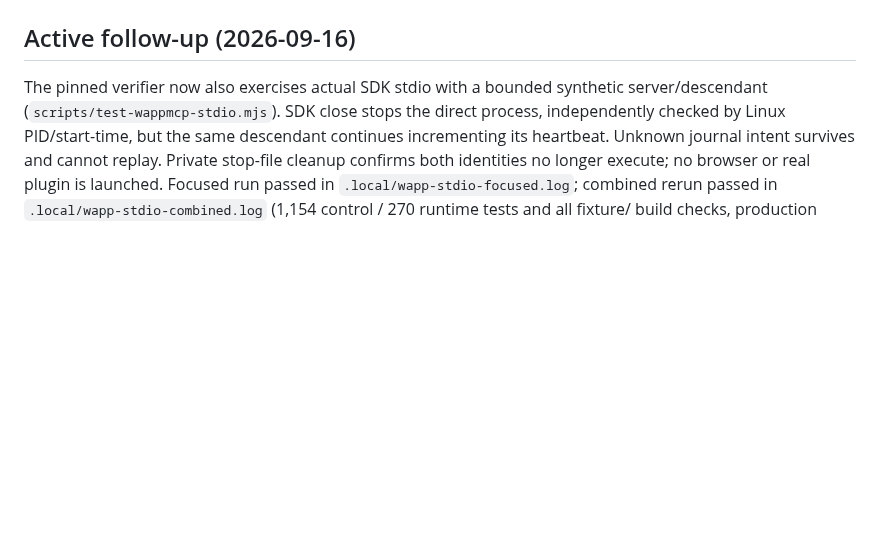
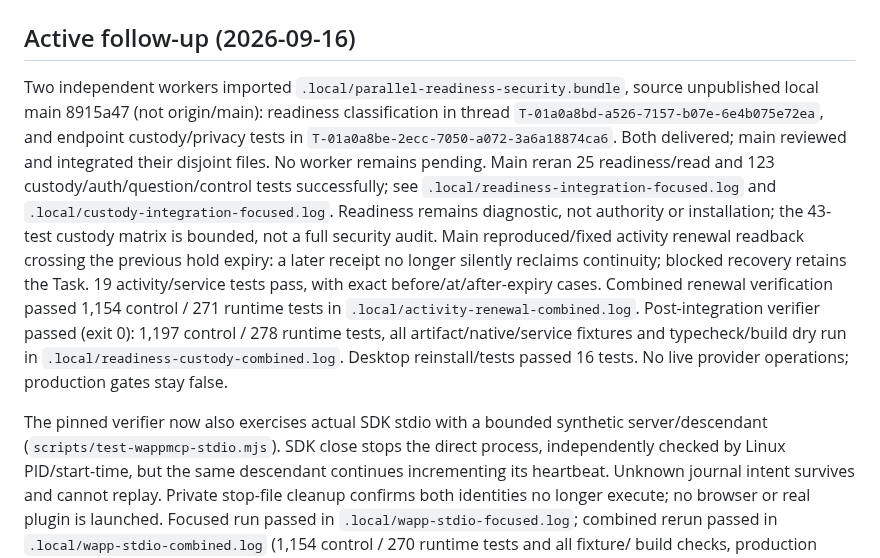
Before and after one commit to kz364/hehebot, a Markdown page: docs/HANDOFF.md, the part around the change. Rendered like a GitHub page; blank space fills up the shorter version.

```diff
--- a/docs/HANDOFF.md
+++ b/docs/HANDOFF.md
@@ -3,6 +3,24 @@
 Hehebot uses direct Codex app-server **0.154.0** only. It has a durable external control plane and a sleeping single-runtime design. It is not deployed or operational; credentials were locally verified, but authenticated inference and production settlement are unverified.
 
 ## Active follow-up (2026-09-16)
+
+Two independent workers imported `.local/parallel-readiness-security.bundle`,
+source unpublished local main 8915a47 (not origin/main): readiness classification
+in thread `T-01a0a8bd-a526-7157-b07e-6e4b075e72ea`, and endpoint custody/privacy
+tests in `T-01a0a8be-2ecc-7050-a072-3a6a18874ca6`. Both delivered; main reviewed and
+integrated their disjoint files. No worker remains pending. Main reran 25 readiness/read
+and 123 custody/auth/question/control tests successfully; see
+`.local/readiness-integration-focused.log` and `.local/custody-integration-focused.log`.
+Readiness remains diagnostic, not authority or installation; the 43-test custody
+matrix is bounded, not a full security audit. Main reproduced/fixed activity renewal readback
+crossing the previous hold expiry: a later receipt no longer silently reclaims
+continuity; blocked recovery retains the Task. 19 activity/service tests pass,
+with exact before/at/after-expiry cases. Combined renewal verification passed
+1,154 control / 271 runtime tests in `.local/activity-renewal-combined.log`.
+Post-integration verifier passed (exit 0): 1,197 control / 278 runtime tests,
+all artifact/native/service fixtures and typecheck/build dry run in
+`.local/readiness-custody-combined.log`. Desktop reinstall/tests passed 16 tests.
+No live provider operations; production gates stay false.
 
 The pinned verifier now also exercises actual SDK stdio with a bounded synthetic
 server/descendant (`scripts/test-wappmcp-stdio.mjs`). SDK close stops the direct
```
Also changed, not shown: TODO.md (+8 -5 lines), docs/IMPLEMENTATION.md (+35 -0 lines).
